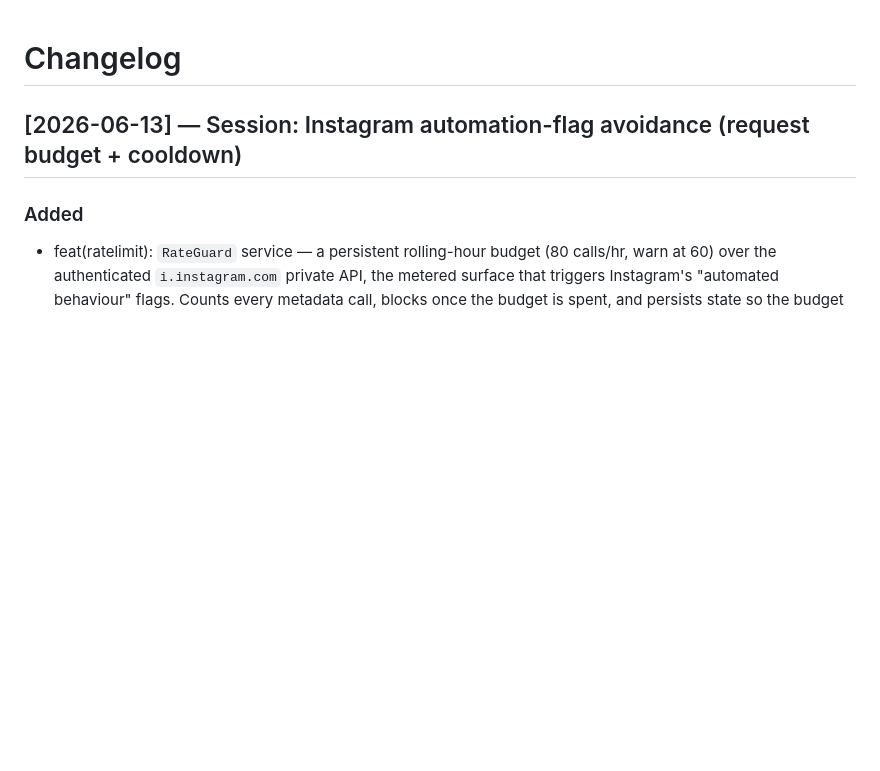
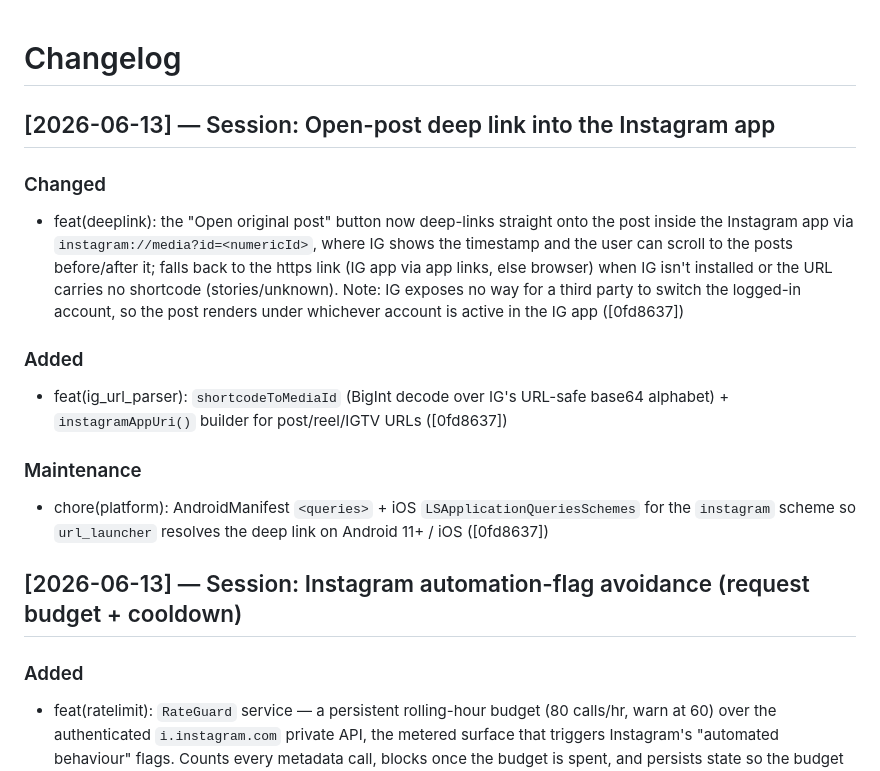
Before and after one commit to daveli07098/ig-image-downloader, a Markdown page: CHANGELOG.md, the part around the change. Drawn GitHub-style; blank space fills up the shorter version.

Commit message:
docs: update CHANGELOG for open-post IG deep link (0fd8637)
Co-Authored-By: Claude Opus 4.8 (1M context) <noreply@anthropic.com>

```diff
--- a/CHANGELOG.md
+++ b/CHANGELOG.md
@@ -1,4 +1,15 @@
 # Changelog
+
+## [2026-06-13] — Session: Open-post deep link into the Instagram app
+
+### Changed
+- feat(deeplink): the "Open original post" button now deep-links straight onto the post inside the Instagram app via `instagram://media?id=<numericId>`, where IG shows the timestamp and the user can scroll to the posts before/after it; falls back to the https link (IG app via app links, else browser) when IG isn't installed or the URL carries no shortcode (stories/unknown). Note: IG exposes no way for a third party to switch the logged-in account, so the post renders under whichever account is active in the IG app ([0fd8637])
+
+### Added
+- feat(ig_url_parser): `shortcodeToMediaId` (BigInt decode over IG's URL-safe base64 alphabet) + `instagramAppUri()` builder for post/reel/IGTV URLs ([0fd8637])
+
+### Maintenance
+- chore(platform): AndroidManifest `<queries>` + iOS `LSApplicationQueriesSchemes` for the `instagram` scheme so `url_launcher` resolves the deep link on Android 11+ / iOS ([0fd8637])
 
 ## [2026-06-13] — Session: Instagram automation-flag avoidance (request budget + cooldown)
 
```
